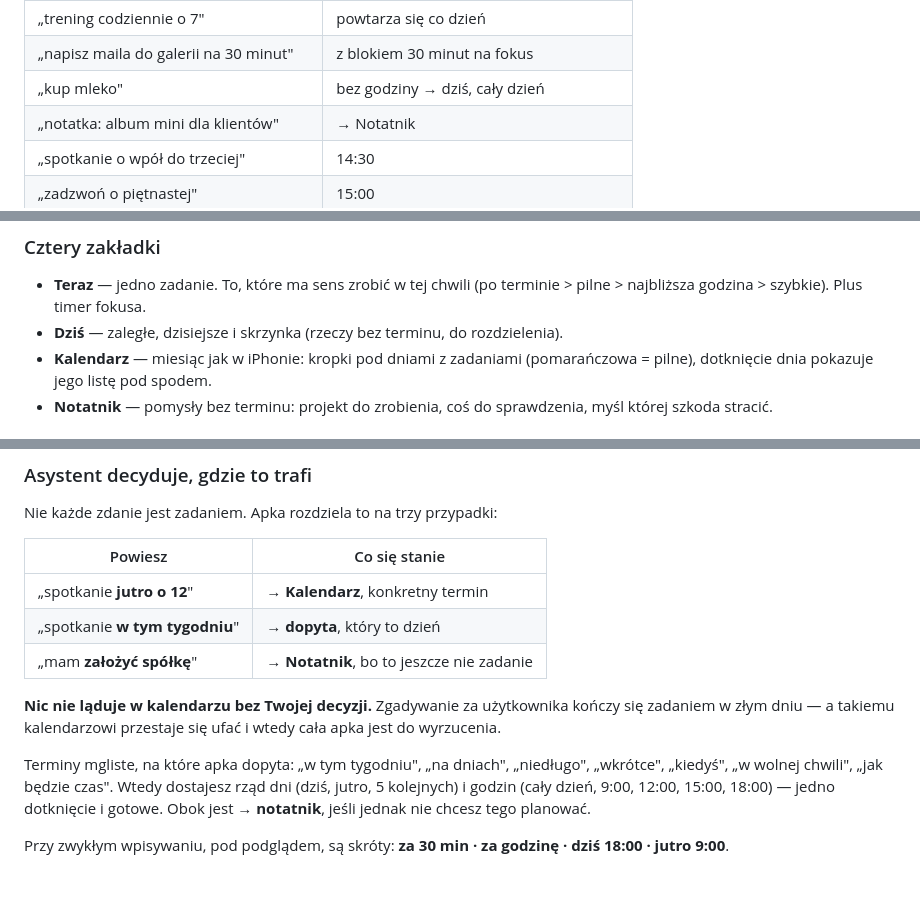
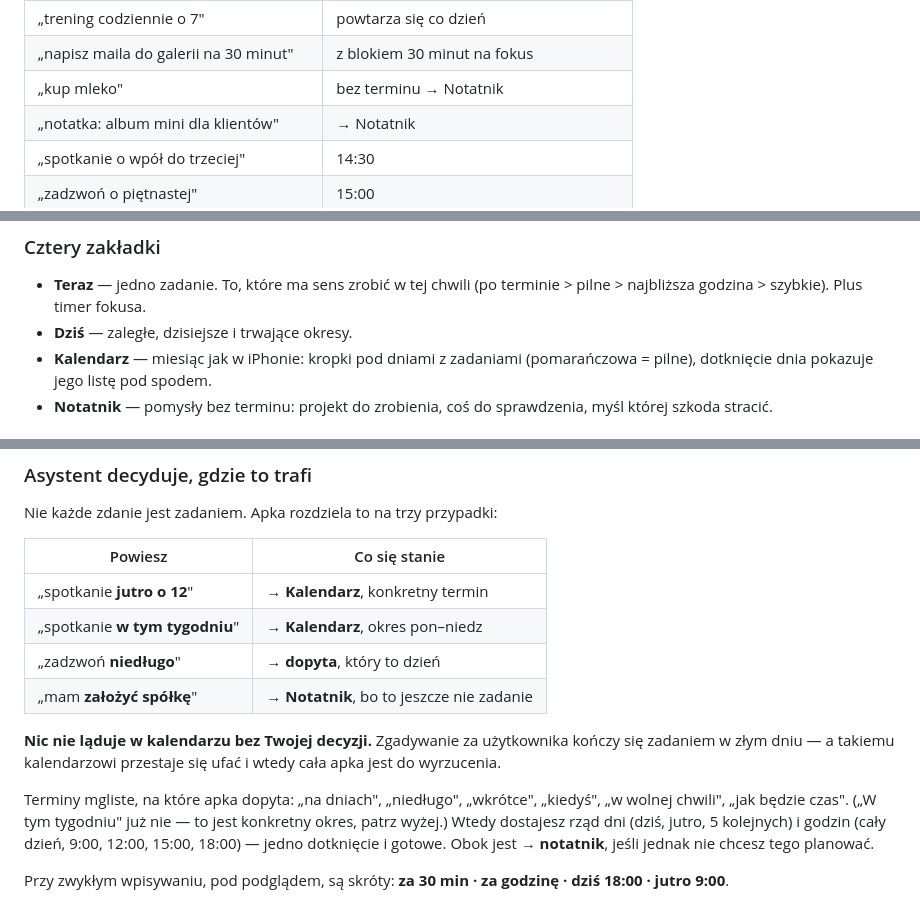
Before and after one commit to ktosnapewno93939/ogarniacz, a Markdown page: README.md, 3 parts joined by grey strips. GitHub-like rendering.

Commit message:
Dokumentacja: okresy i rytm dnia
Co-Authored-By: Claude Opus 5 <noreply@anthropic.com>
Claude-Session: https://claude.ai/code/session_015ZUSPezHnAGphmTaUkEUZQ

```diff
--- a/README.md
+++ b/README.md
@@ -47,7 +47,7 @@ Mówisz normalnie, po polsku — aplikacja sama wyciąga termin, godzinę i kate
 | „pilne zadzwonić do księgowej" | oznaczone jako pilne, ląduje na górze |
 | „trening codziennie o 7" | powtarza się co dzień |
 | „napisz maila do galerii na 30 minut" | z blokiem 30 minut na fokus |
-| „kup mleko" | bez godziny → dziś, cały dzień |
+| „kup mleko" | bez terminu → Notatnik |
 | „notatka: album mini dla klientów" | → Notatnik |
 | „spotkanie o wpół do trzeciej" | 14:30 |
 | „zadzwoń o piętnastej" | 15:00 |
@@ -83,7 +83,7 @@ zakłada popołudnie („o trzeciej" = 15:00), chyba że padnie „rano".
 ### Cztery zakładki
 
 - **Teraz** — jedno zadanie. To, które ma sens zrobić w tej chwili (po terminie > pilne > najbliższa godzina > szybkie). Plus timer fokusa.
-- **Dziś** — zaległe, dzisiejsze i skrzynka (rzeczy bez terminu, do rozdzielenia).
+- **Dziś** — zaległe, dzisiejsze i trwające okresy.
 - **Kalendarz** — miesiąc jak w iPhonie: kropki pod dniami z zadaniami (pomarańczowa = pilne), dotknięcie dnia pokazuje jego listę pod spodem.
 - **Notatnik** — pomysły bez terminu: projekt do zrobienia, coś do sprawdzenia, myśl której szkoda stracić.
 
@@ -114,15 +114,17 @@ Nie każde zdanie jest zadaniem. Apka rozdziela to na trzy przypadki:
 | Powiesz | Co się stanie |
 |---|---|
 | „spotkanie **jutro o 12**" | → **Kalendarz**, konkretny termin |
-| „spotkanie **w tym tygodniu**" | → **dopyta**, który to dzień |
+| „spotkanie **w tym tygodniu**" | → **Kalendarz**, okres pon–niedz |
+| „zadzwoń **niedługo**" | → **dopyta**, który to dzień |
 | „mam **założyć spółkę**" | → **Notatnik**, bo to jeszcze nie zadanie |
 
 **Nic nie ląduje w kalendarzu bez Twojej decyzji.** Zgadywanie za użytkownika
 kończy się zadaniem w złym dniu — a takiemu kalendarzowi przestaje się ufać
 i wtedy cała apka jest do wyrzucenia.
 
-Terminy mgliste, na które apka dopyta: „w tym tygodniu", „na dniach",
-„niedługo", „wkrótce", „kiedyś", „w wolnej chwili", „jak będzie czas".
+Terminy mgliste, na które apka dopyta: „na dniach", „niedługo", „wkrótce",
+„kiedyś", „w wolnej chwili", „jak będzie czas". („W tym tygodniu" już nie —
+to jest konkretny okres, patrz wyżej.)
 Wtedy dostajesz rząd dni (dziś, jutro, 5 kolejnych) i godzin
 (cały dzień, 9:00, 12:00, 15:00, 18:00) — jedno dotknięcie i gotowe.
 Obok jest **→ notatnik**, jeśli jednak nie chcesz tego planować.
```
